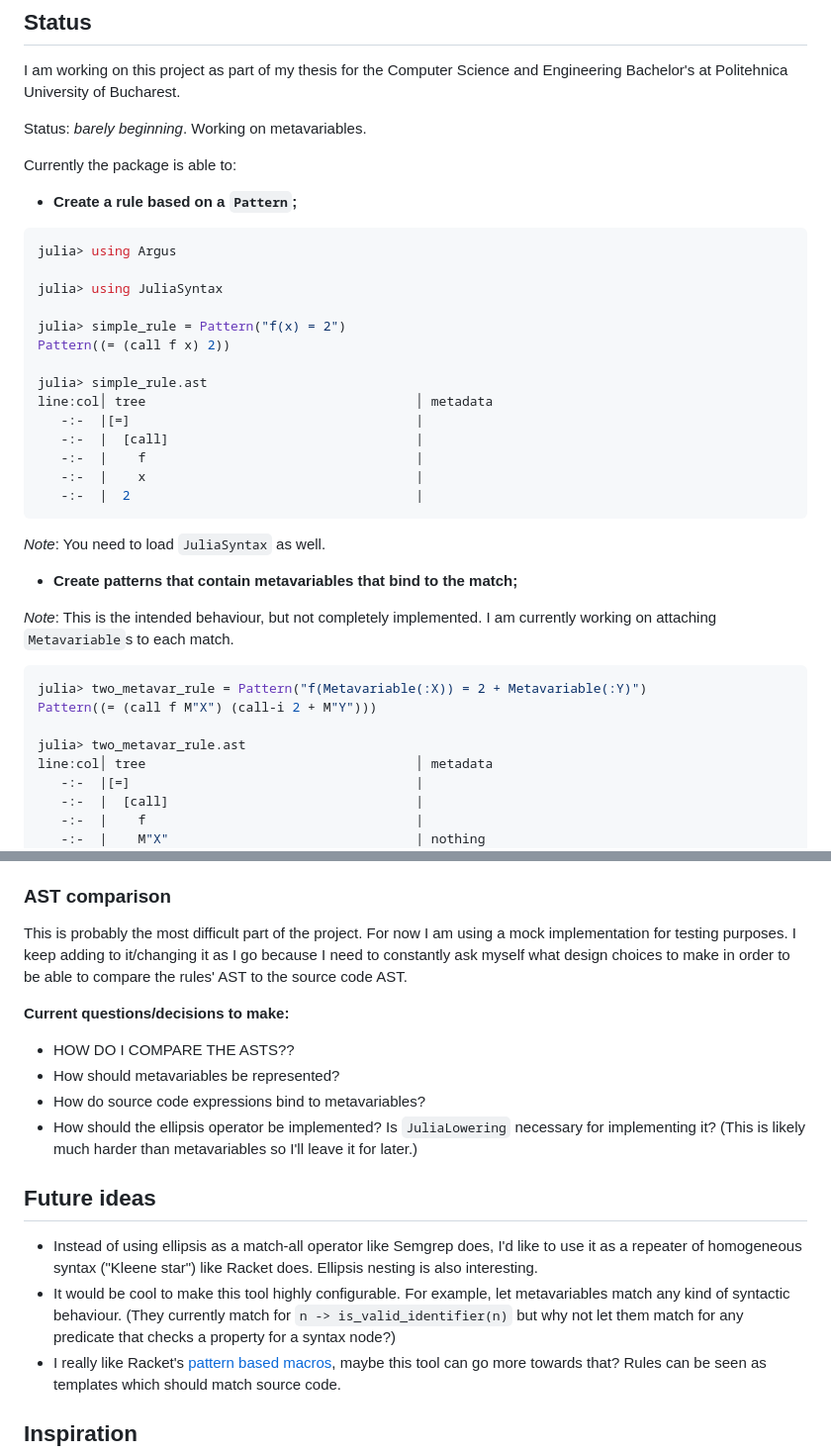
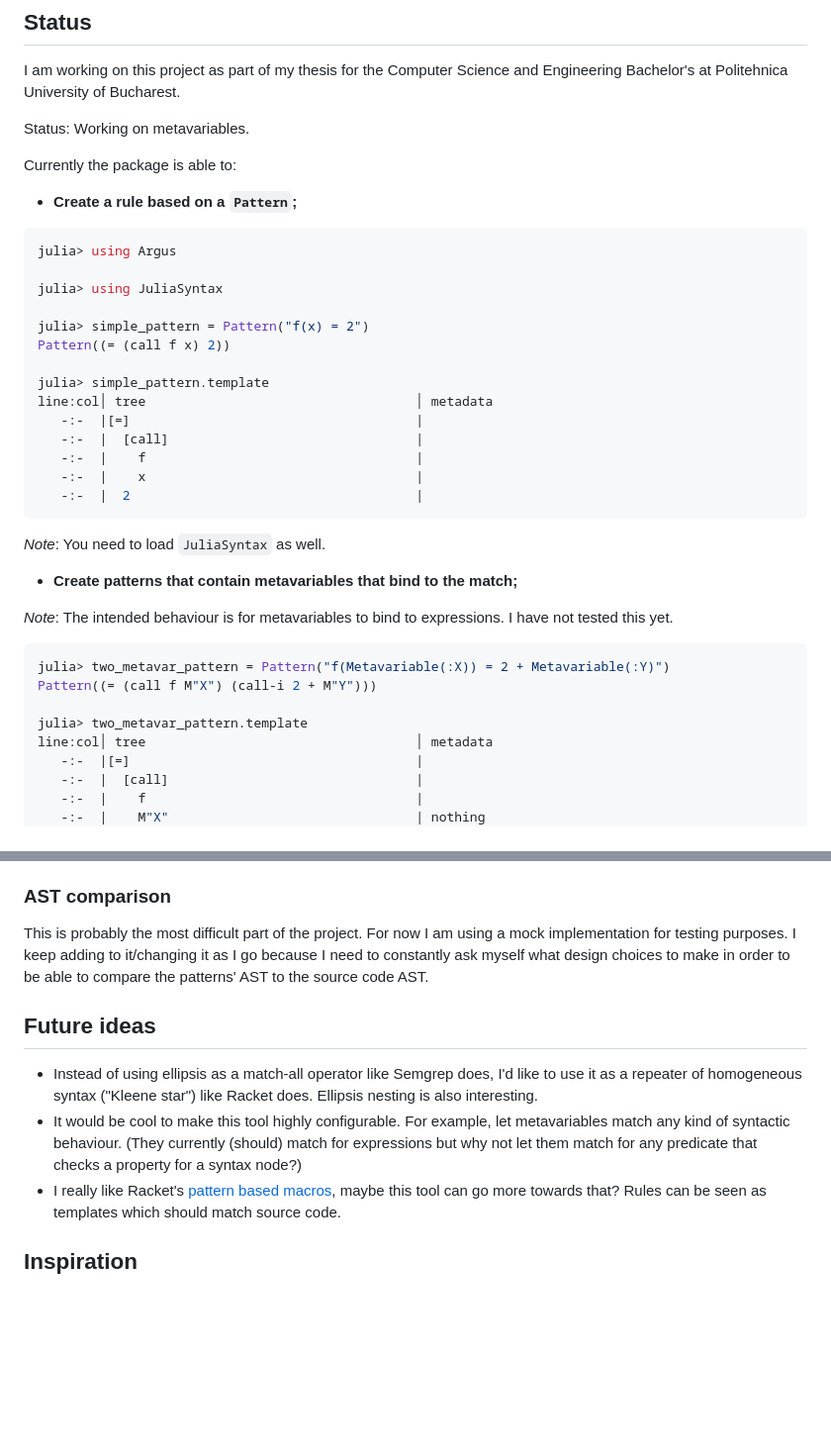
Before and after one commit to iuliadmtru/Argus.jl, a Markdown page: README.md, 2 parts joined by grey strips. Shown: that part at 99% size. GitHub-like rendering; blank space fills up the shorter version.

````diff
--- a/README.md
+++ b/README.md
@@ -63,7 +63,7 @@ I am working on this project as part of my thesis for the Computer
 Science and Engineering Bachelor's at Politehnica University of
 Bucharest.
 
-Status: _barely beginning_. Working on metavariables.
+Status: Working on metavariables.
 
 Currently the package is able to:
 
@@ -74,10 +74,10 @@ julia> using Argus
 
 julia> using JuliaSyntax
 
-julia> simple_rule = Pattern("f(x) = 2")
+julia> simple_pattern = Pattern("f(x) = 2")
 Pattern((= (call f x) 2))
 
-julia> simple_rule.ast
+julia> simple_pattern.template
 line:col│ tree                                   │ metadata
    -:-  |[=]                                     |
    -:-  |  [call]                                |
@@ -90,15 +90,14 @@ _Note_: You need to load `JuliaSyntax` as well.
 
 - **Create patterns that contain metavariables that bind to the match;**
 
-_Note_: This is the intended behaviour, but not completely
-implemented. I am currently working on attaching `Metavariable`s to
-each match.
+_Note_: The intended behaviour is for metavariables to bind to
+expressions. I have not tested this yet.
 
 ```julia
-julia> two_metavar_rule = Pattern("f(Metavariable(:X)) = 2 + Metavariable(:Y)")
+julia> two_metavar_pattern = Pattern("f(Metavariable(:X)) = 2 + Metavariable(:Y)")
 Pattern((= (call f M"X") (call-i 2 + M"Y")))
 
-julia> two_metavar_rule.ast
+julia> two_metavar_pattern.template
 line:col│ tree                                   │ metadata
    -:-  |[=]                                     |
    -:-  |  [call]                                |
@@ -214,17 +216,8 @@ working yet.
 This is probably the most difficult part of the project. For now I am
 using a mock implementation for testing purposes. I keep adding to
 it/changing it as I go because I need to constantly ask myself what
-design choices to make in order to be able to compare the rules' AST
-to the source code AST.
-
-**Current questions/decisions to make:**
-
-- HOW DO I COMPARE THE ASTS??
-- How should metavariables be represented?
-- How do source code expressions bind to metavariables?
-- How should the ellipsis operator be implemented? Is `JuliaLowering`
-  necessary for implementing it? (This is likely much harder than
-  metavariables so I'll leave it for later.)
+design choices to make in order to be able to compare the patterns'
+AST to the source code AST.
 
 
 ## Future ideas
@@ -234,9 +227,8 @@ to the source code AST.
   star") like Racket does. Ellipsis nesting is also interesting.
 - It would be cool to make this tool highly configurable. For example,
   let metavariables match any kind of syntactic behaviour. (They
-  currently match for `n -> is_valid_identifier(n)` but why not let
-  them match for any predicate that checks a property for a syntax
-  node?)
+  currently (should) match for expressions but why not let them match
+  for any predicate that checks a property for a syntax node?)
 - I really like Racket's [pattern based
   macros](https://docs.racket-lang.org/guide/pattern-macros.html),
   maybe this tool can go more towards that? Rules can be seen as
````
Also changed, not shown: other parts of README.md (+31 -28 lines).
